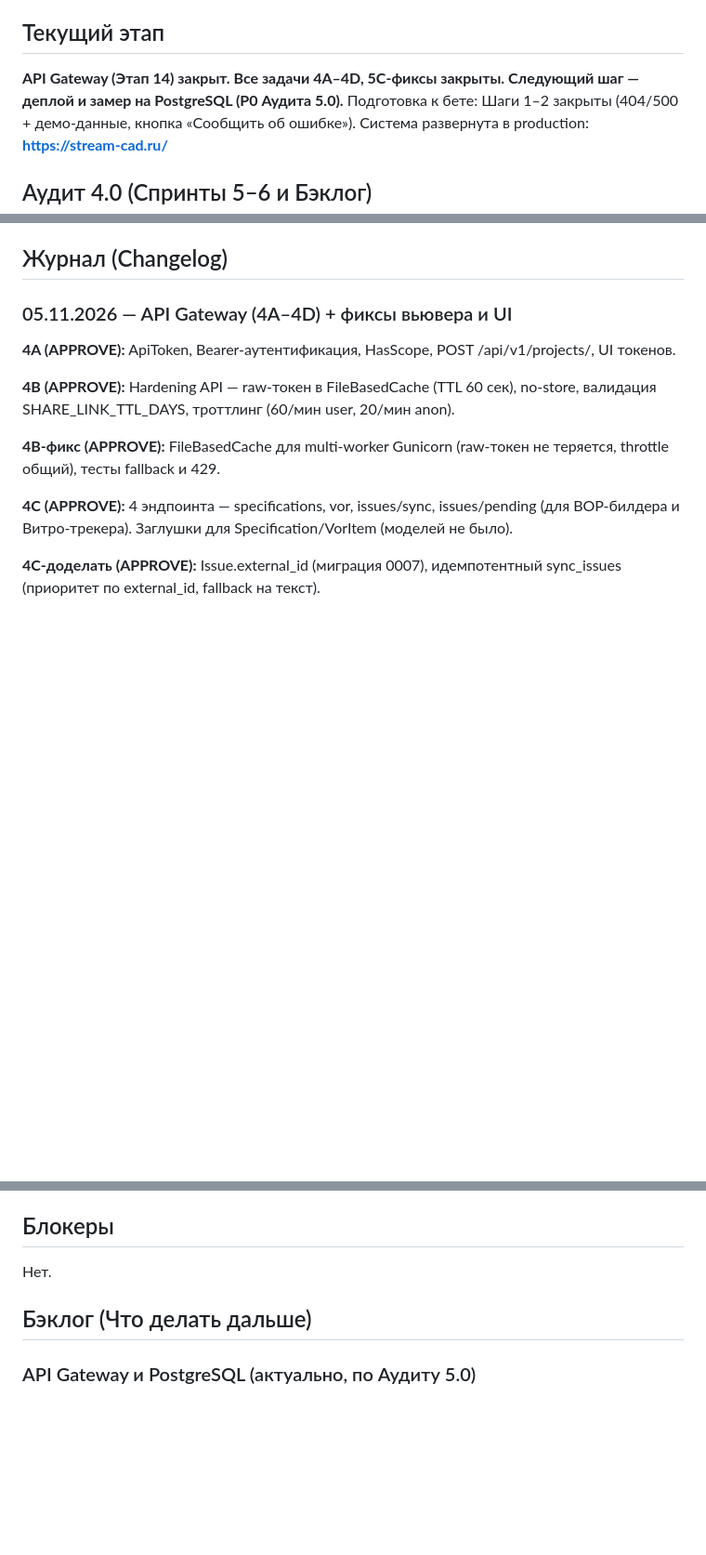
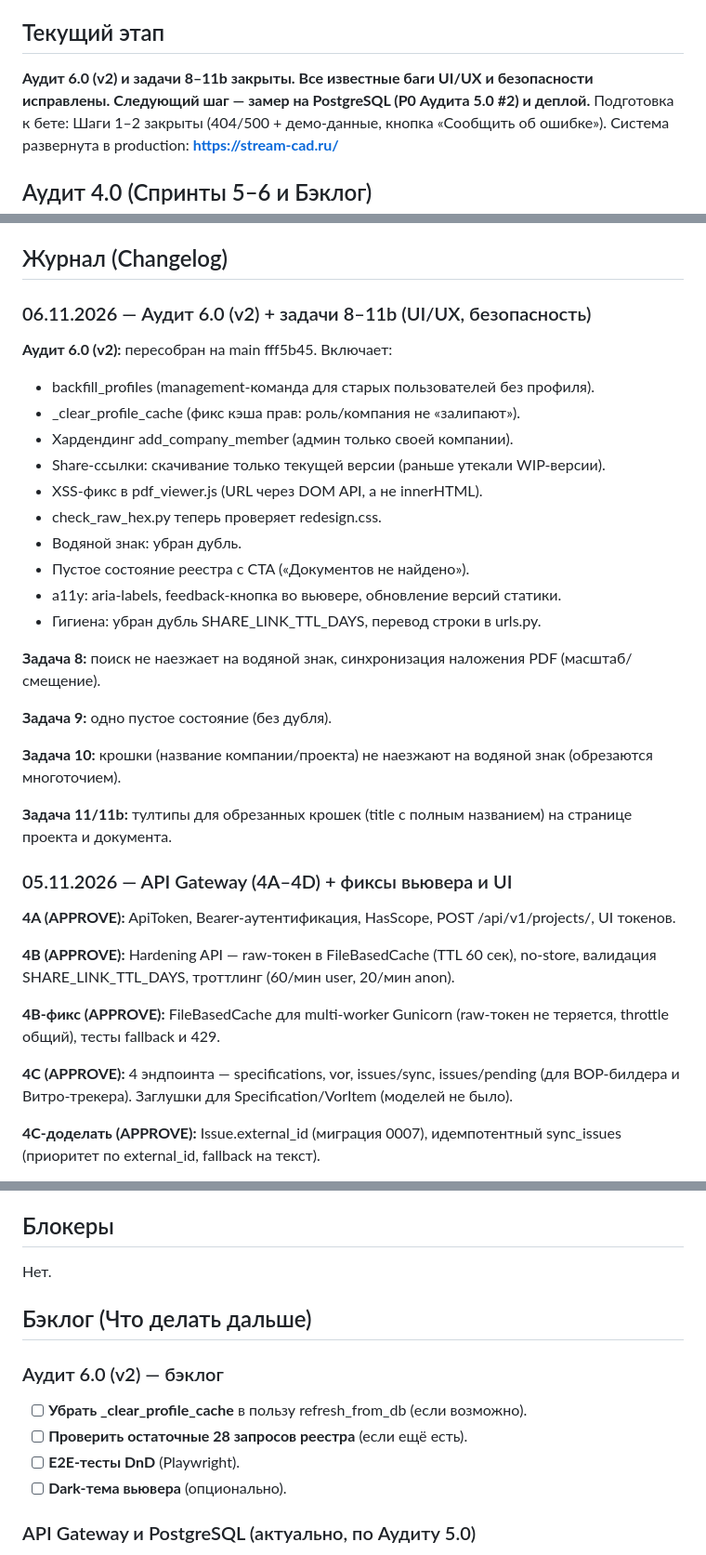
Before and after one commit to ABEL678/sod-project, a Markdown page: docs/PROGRESS.md, 3 parts joined by grey strips. Shown at 93% size. Rendered like a GitHub page; blank space fills up the shorter version.

Commit message:
docs: Аудит 6.0 (v2) и задачи 8–11b — PROGRESS, HANDOFF

```diff
--- a/docs/PROGRESS.md
+++ b/docs/PROGRESS.md
@@ -4,6 +4,6 @@
 
 ## Текущий этап
-**API Gateway (Этап 14) закрыт. Все задачи 4A–4D, 5C-фиксы закрыты. Следующий шаг — деплой и замер на PostgreSQL (P0 Аудита 5.0).**
+**Аудит 6.0 (v2) и задачи 8–11b закрыты. Все известные баги UI/UX и безопасности исправлены. Следующий шаг — замер на PostgreSQL (P0 Аудита 5.0 #2) и деплой.**
 Подготовка к бете: Шаги 1–2 закрыты (404/500 + демо-данные, кнопка «Сообщить об ошибке»).
 Система развернута в production: **https://stream-cad.ru/**
 
@@ -56,6 +56,29 @@
 - [x] **Документация:** ARCHITECTURE.md, MASTER_SPEC.md, CONTEXT.md, PROGRESS.md обновлены.
 
 ## Журнал (Changelog)
+
+### 06.11.2026 — Аудит 6.0 (v2) + задачи 8–11b (UI/UX, безопасность)
+
+**Аудит 6.0 (v2):** пересобран на main fff5b45. Включает:
+
+- backfill_profiles (management-команда для старых пользователей без профиля).
+- _clear_profile_cache (фикс кэша прав: роль/компания не «залипают»).
+- Хардендинг add_company_member (админ только своей компании).
+- Share-ссылки: скачивание только текущей версии (раньше утекали WIP-версии).
+- XSS-фикс в pdf_viewer.js (URL через DOM API, а не innerHTML).
+- check_raw_hex.py теперь проверяет redesign.css.
+- Водяной знак: убран дубль.
+- Пустое состояние реестра с CTA («Документов не найдено»).
+- a11y: aria-labels, feedback-кнопка во вьювере, обновление версий статики.
+- Гигиена: убран дубль SHARE_LINK_TTL_DAYS, перевод строки в urls.py.
+
+**Задача 8:** поиск не наезжает на водяной знак, синхронизация наложения PDF (масштаб/смещение).
+
+**Задача 9:** одно пустое состояние (без дубля).
+
+**Задача 10:** крошки (название компании/проекта) не наезжают на водяной знак (обрезаются многоточием).
+
+**Задача 11/11b:** тултипы для обрезанных крошек (title с полным названием) на странице проекта и документа.
 
 ### 05.11.2026 — API Gateway (4A–4D) + фиксы вьювера и UI
 
@@ -258,6 +281,13 @@
 
 ## Бэклог (Что делать дальше)
 
+### Аудит 6.0 (v2) — бэклог
+
+- [ ] **Убрать _clear_profile_cache** в пользу refresh_from_db (если возможно).
+- [ ] **Проверить остаточные 28 запросов реестра** (если ещё есть).
+- [ ] **E2E-тесты DnD** (Playwright).
+- [ ] **Dark-тема вьювера** (опционально).
+
 ### API Gateway и PostgreSQL (актуально, по Аудиту 5.0)
 
 - [ ] **Замер на PostgreSQL (P0 Аудита 5.0 #2):** после деплоя на прод.
```
Also changed, not shown: other parts of docs/PROGRESS.md (+1 -1 lines), docs/ARCHITECTURE.md (+3 -0 lines), docs/HANDOFF.md (+4 -3 lines).
